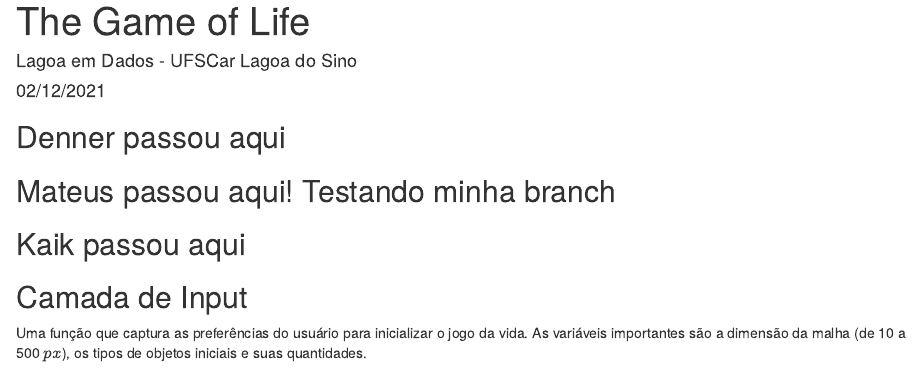
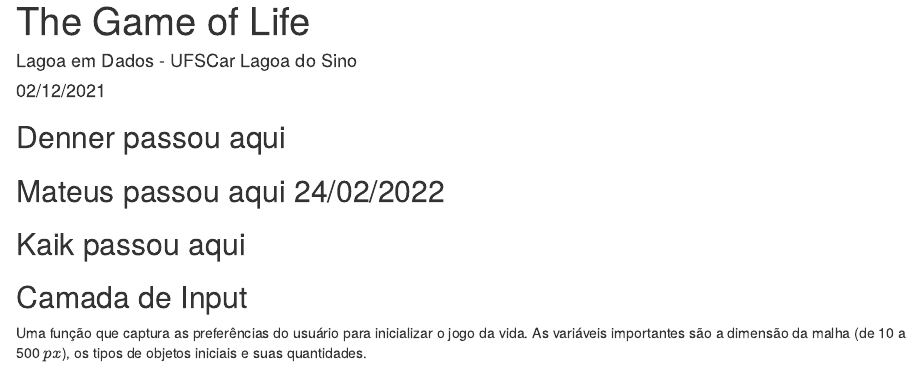
Before and after one commit to iep-ferreira/LagoaEmDados, an R Markdown document (Automata/TheGameOfLife.RMD): the page in a window 1100 px wide, from its top. Rendered offline with R 4.5, knitr and Pandoc, with nearby package versions.

````diff
--- a/Automata/TheGameOfLife.RMD
+++ b/Automata/TheGameOfLife.RMD
@@ -9,7 +9,7 @@
 knitr::opts_chunk$set(echo = TRUE)
 ```
 ## Denner passou aqui
-## Mateus passou aqui! Testando minha branch
+## Mateus passou aqui 24/02/2022
 ## Kaik passou aqui
 ## Camada de Input
 
````
